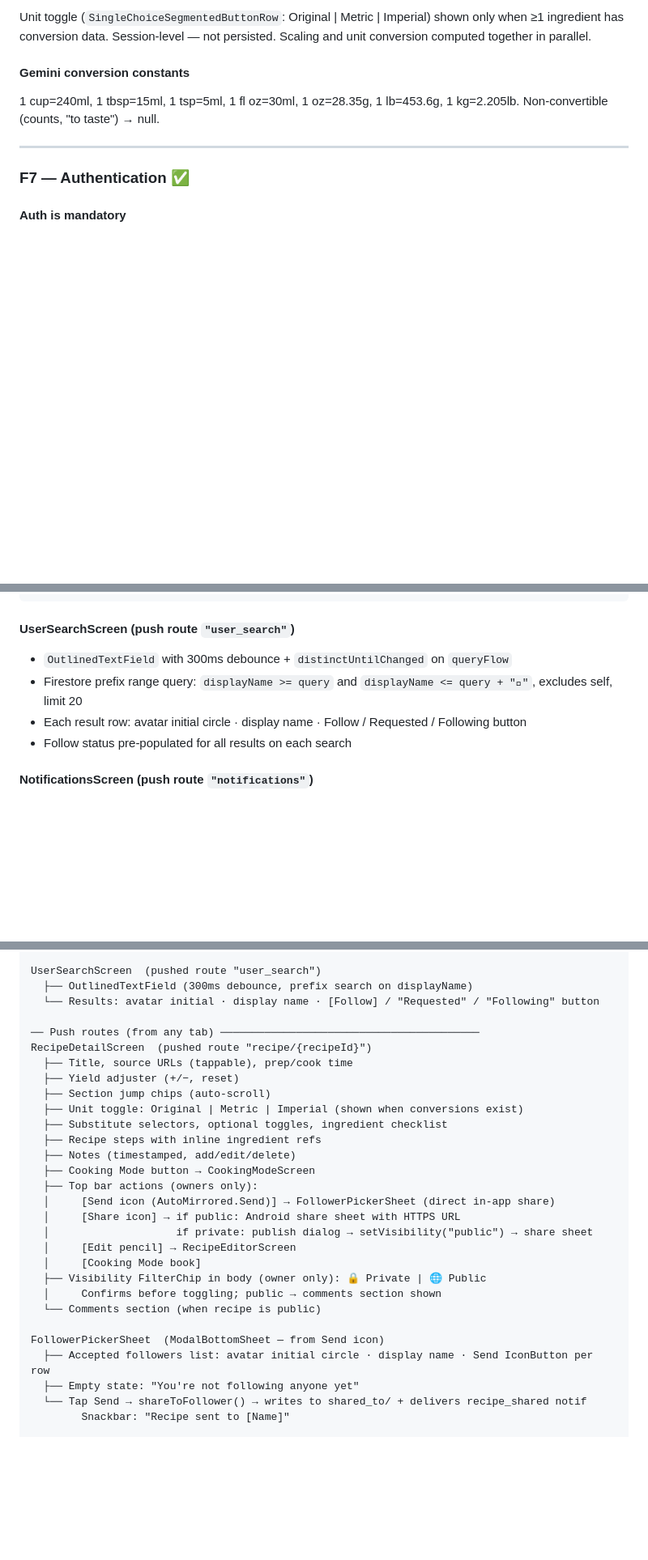
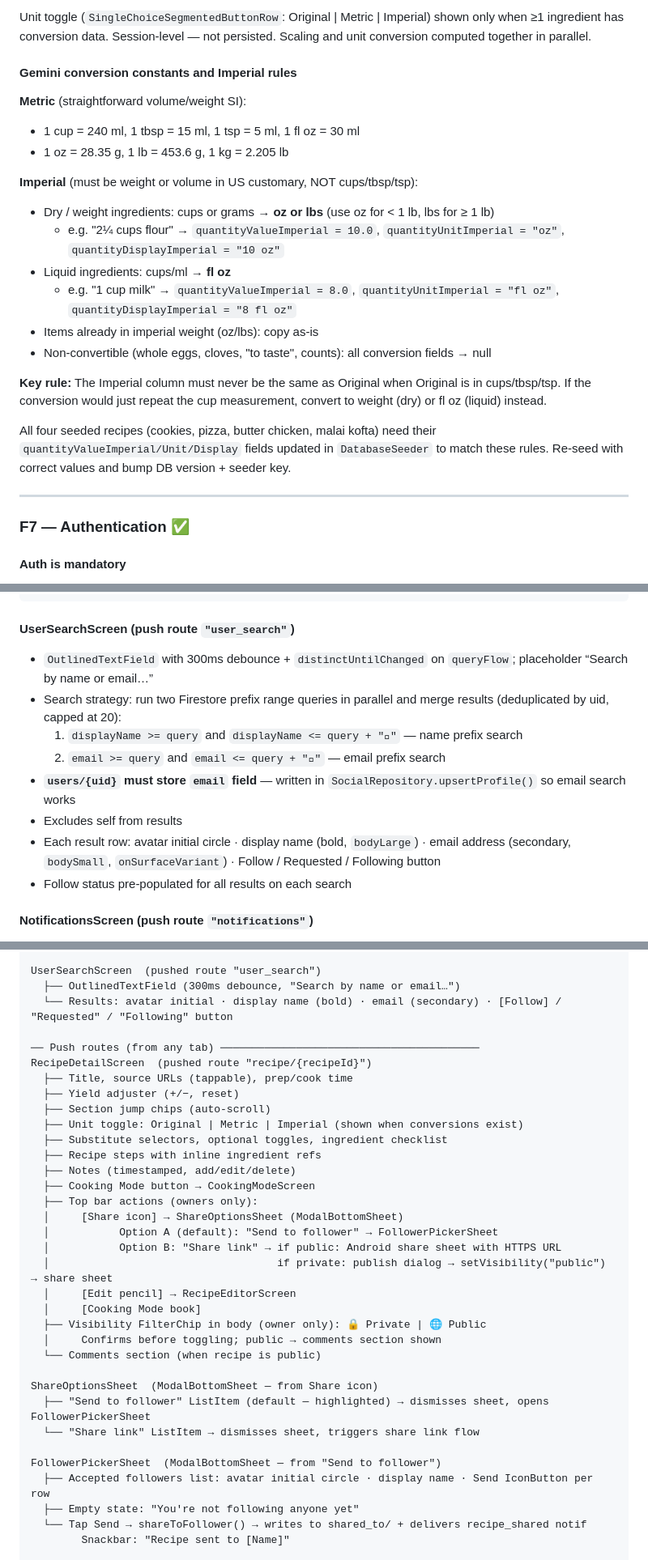
Before and after one commit to tanaynigam/Amrosa, a Markdown page: CLAUDE.md, 3 parts joined by grey strips. Shown at 81% size. Drawn GitHub-style; blank space fills up the shorter version.

```diff
--- a/CLAUDE.md
+++ b/CLAUDE.md
@@ -360,8 +363,23 @@ object QuantityScaler {
 #### Detail screen
 Unit toggle (`SingleChoiceSegmentedButtonRow`: Original | Metric | Imperial) shown only when ≥1 ingredient has conversion data. Session-level — not persisted. Scaling and unit conversion computed together in parallel.
 
-#### Gemini conversion constants
-1 cup=240ml, 1 tbsp=15ml, 1 tsp=5ml, 1 fl oz=30ml, 1 oz=28.35g, 1 lb=453.6g, 1 kg=2.205lb. Non-convertible (counts, "to taste") → null.
+#### Gemini conversion constants and Imperial rules
+
+**Metric** (straightforward volume/weight SI):
+- 1 cup = 240 ml, 1 tbsp = 15 ml, 1 tsp = 5 ml, 1 fl oz = 30 ml
+- 1 oz = 28.35 g, 1 lb = 453.6 g, 1 kg = 2.205 lb
+
+**Imperial** (must be weight or volume in US customary, NOT cups/tbsp/tsp):
+- Dry / weight ingredients: cups or grams → **oz or lbs** (use oz for < 1 lb, lbs for ≥ 1 lb)
+  - e.g. "2¼ cups flour" → `quantityValueImperial = 10.0`, `quantityUnitImperial = "oz"`, `quantityDisplayImperial = "10 oz"`
+- Liquid ingredients: cups/ml → **fl oz**
+  - e.g. "1 cup milk" → `quantityValueImperial = 8.0`, `quantityUnitImperial = "fl oz"`, `quantityDisplayImperial = "8 fl oz"`
+- Items already in imperial weight (oz/lbs): copy as-is
+- Non-convertible (whole eggs, cloves, "to taste", counts): all conversion fields → null
+
+**Key rule:** The Imperial column must never be the same as Original when Original is in cups/tbsp/tsp. If the conversion would just repeat the cup measurement, convert to weight (dry) or fl oz (liquid) instead.
+
+All four seeded recipes (cookies, pizza, butter chicken, malai kofta) need their `quantityValueImperial/Unit/Display` fields updated in `DatabaseSeeder` to match these rules. Re-seed with correct values and bump DB version + seeder key.
 
 ---
 
@@ -629,9 +665,13 @@ AccountScreen (route "account_tab")
 
 #### UserSearchScreen (push route `"user_search"`)
 
-- `OutlinedTextField` with 300ms debounce + `distinctUntilChanged` on `queryFlow`
-- Firestore prefix range query: `displayName >= query` and `displayName <= query + ""`, excludes self, limit 20
-- Each result row: avatar initial circle · display name · Follow / Requested / Following button
+- `OutlinedTextField` with 300ms debounce + `distinctUntilChanged` on `queryFlow`; placeholder “Search by name or email…”
+- Search strategy: run two Firestore prefix range queries in parallel and merge results (deduplicated by uid, capped at 20):
+  1. `displayName >= query` and `displayName <= query + ""` — name prefix search
+  2. `email >= query` and `email <= query + ""` — email prefix search
+- **`users/{uid}` must store `email` field** — written in `SocialRepository.upsertProfile()` so email search works
+- Excludes self from results
+- Each result row: avatar initial circle · display name (bold, `bodyLarge`) · email address (secondary, `bodySmall`, `onSurfaceVariant`) · Follow / Requested / Following button
 - Follow status pre-populated for all results on each search
 
 #### NotificationsScreen (push route `"notifications"`)
@@ -752,8 +779,8 @@ NotificationsScreen  (pushed route "notifications")
   └── recipe_shared → tap → navigates to received/{shareId}
 
 UserSearchScreen  (pushed route "user_search")
-  ├── OutlinedTextField (300ms debounce, prefix search on displayName)
-  └── Results: avatar initial · display name · [Follow] / "Requested" / "Following" button
+  ├── OutlinedTextField (300ms debounce, "Search by name or email…")
+  └── Results: avatar initial · display name (bold) · email (secondary) · [Follow] / "Requested" / "Following" button
 
 ── Push routes (from any tab) ─────────────────────────────────────────
 RecipeDetailScreen  (pushed route "recipe/{recipeId}")
@@ -766,16 +793,21 @@ RecipeDetailScreen  (pushed route "recipe/{recipeId}")
   ├── Notes (timestamped, add/edit/delete)
   ├── Cooking Mode button → CookingModeScreen
   ├── Top bar actions (owners only):
-  │     [Send icon (AutoMirrored.Send)] → FollowerPickerSheet (direct in-app share)
-  │     [Share icon] → if public: Android share sheet with HTTPS URL
-  │                    if private: publish dialog → setVisibility("public") → share sheet
+  │     [Share icon] → ShareOptionsSheet (ModalBottomSheet)
+  │           Option A (default): "Send to follower" → FollowerPickerSheet
+  │           Option B: "Share link" → if public: Android share sheet with HTTPS URL
+  │                                    if private: publish dialog → setVisibility("public") → share sheet
   │     [Edit pencil] → RecipeEditorScreen
   │     [Cooking Mode book]
   ├── Visibility FilterChip in body (owner only): 🔒 Private | 🌐 Public
   │     Confirms before toggling; public → comments section shown
   └── Comments section (when recipe is public)
 
-FollowerPickerSheet  (ModalBottomSheet — from Send icon)
+ShareOptionsSheet  (ModalBottomSheet — from Share icon)
+  ├── "Send to follower" ListItem (default — highlighted) → dismisses sheet, opens FollowerPickerSheet
+  └── "Share link" ListItem → dismisses sheet, triggers share link flow
+
+FollowerPickerSheet  (ModalBottomSheet — from "Send to follower")
   ├── Accepted followers list: avatar initial circle · display name · Send IconButton per row
   ├── Empty state: "You're not following anyone yet"
   └── Tap Send → shareToFollower() → writes to shared_to/ + delivers recipe_shared notif
```
Also changed, not shown: other parts of CLAUDE.md (+83 -60 lines).
